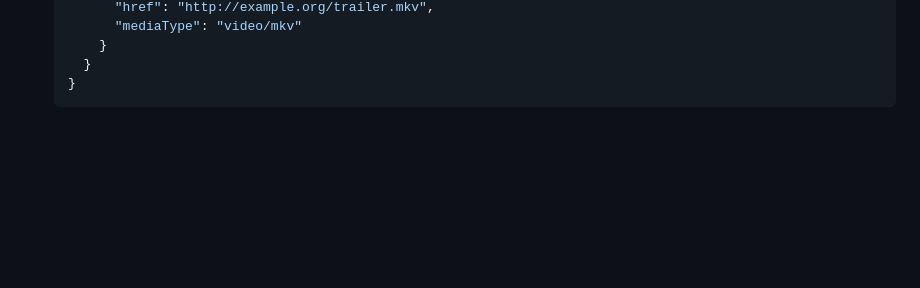
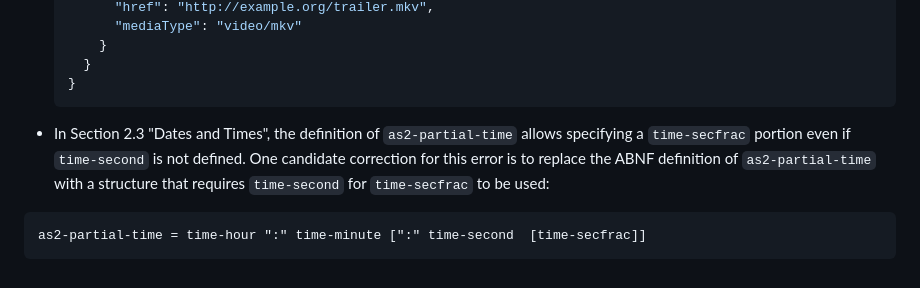
Before and after one commit to w3c/activitystreams, a Markdown page: ERRATA.md, the part around the change. Drawn GitHub-style; blank space fills up the shorter version.

Commit message:
fix: Erratum for as2-partial-time

````diff
--- a/ERRATA.md
+++ b/ERRATA.md
@@ -158,3 +158,9 @@ This document includes errata for the [Activity Streams](https://www.w3.org/TR/a
       }
     }
     ```
+
+  - In Section 2.3 "Dates and Times", the definition of `as2-partial-time` allows specifying a `time-secfrac` portion even if `time-second` is not defined. One candidate correction for this error is to replace the ABNF definition of `as2-partial-time` with a structure that requires `time-second` for `time-secfrac` to be used:
+
+  ```
+  as2-partial-time = time-hour ":" time-minute [":" time-second  [time-secfrac]]
+  ```
````
